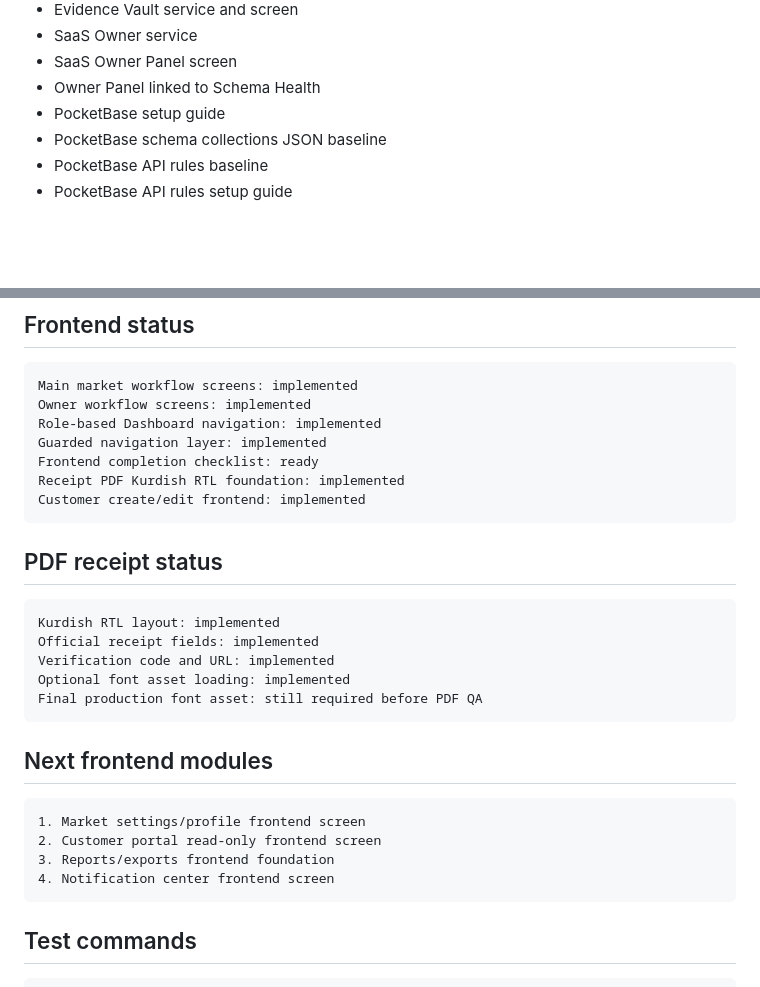
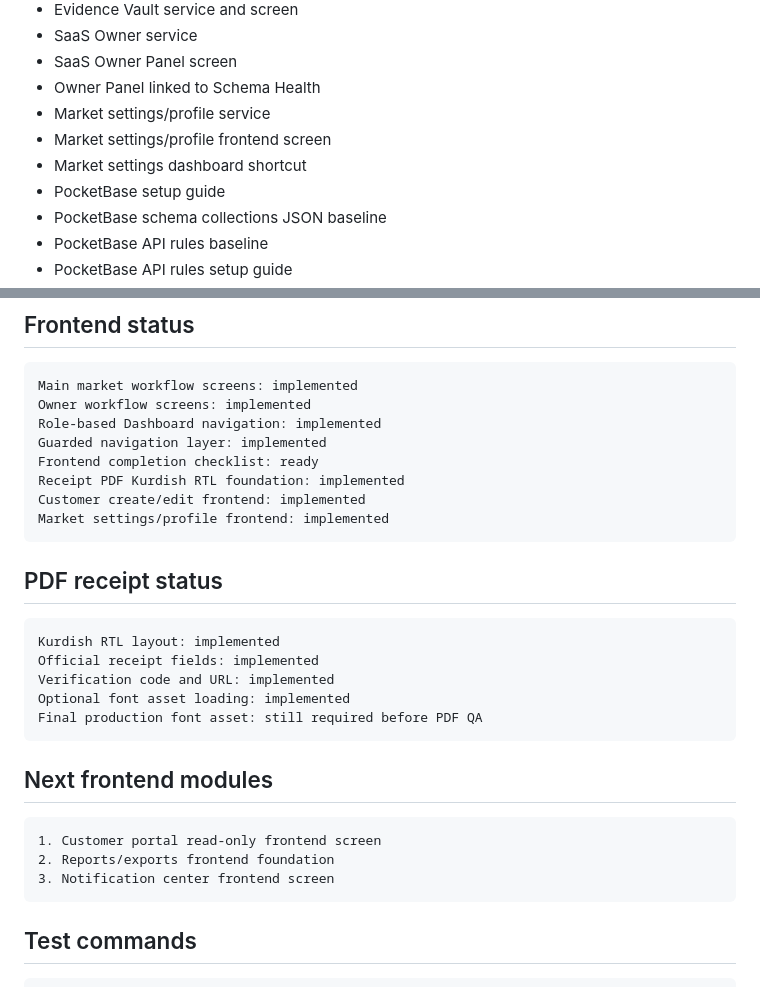
Before and after one commit to arambarzani07/ZhiroxAi33, a Markdown page: docs/IMPLEMENTATION_STATUS.md, 2 parts joined by grey strips. GitHub-like rendering; blank space fills up the shorter version.

Commit message:
Update status after market settings screen

````diff
--- a/docs/IMPLEMENTATION_STATUS.md
+++ b/docs/IMPLEMENTATION_STATUS.md
@@ -31,6 +31,9 @@ Branch: `implement-approved-plan`
 - SaaS Owner service
 - SaaS Owner Panel screen
 - Owner Panel linked to Schema Health
+- Market settings/profile service
+- Market settings/profile frontend screen
+- Market settings dashboard shortcut
 - PocketBase setup guide
 - PocketBase schema collections JSON baseline
 - PocketBase API rules baseline
@@ -100,6 +103,7 @@ Guarded navigation layer: implemented
 Frontend completion checklist: ready
 Receipt PDF Kurdish RTL foundation: implemented
 Customer create/edit frontend: implemented
+Market settings/profile frontend: implemented
 ```
 
 ## PDF receipt status
@@ -115,10 +119,9 @@ Final production font asset: still required before PDF QA
 ## Next frontend modules
 
 ```text
-1. Market settings/profile frontend screen
-2. Customer portal read-only frontend screen
-3. Reports/exports frontend foundation
-4. Notification center frontend screen
+1. Customer portal read-only frontend screen
+2. Reports/exports frontend foundation
+3. Notification center frontend screen
 ```
 
 ## Test commands
````
